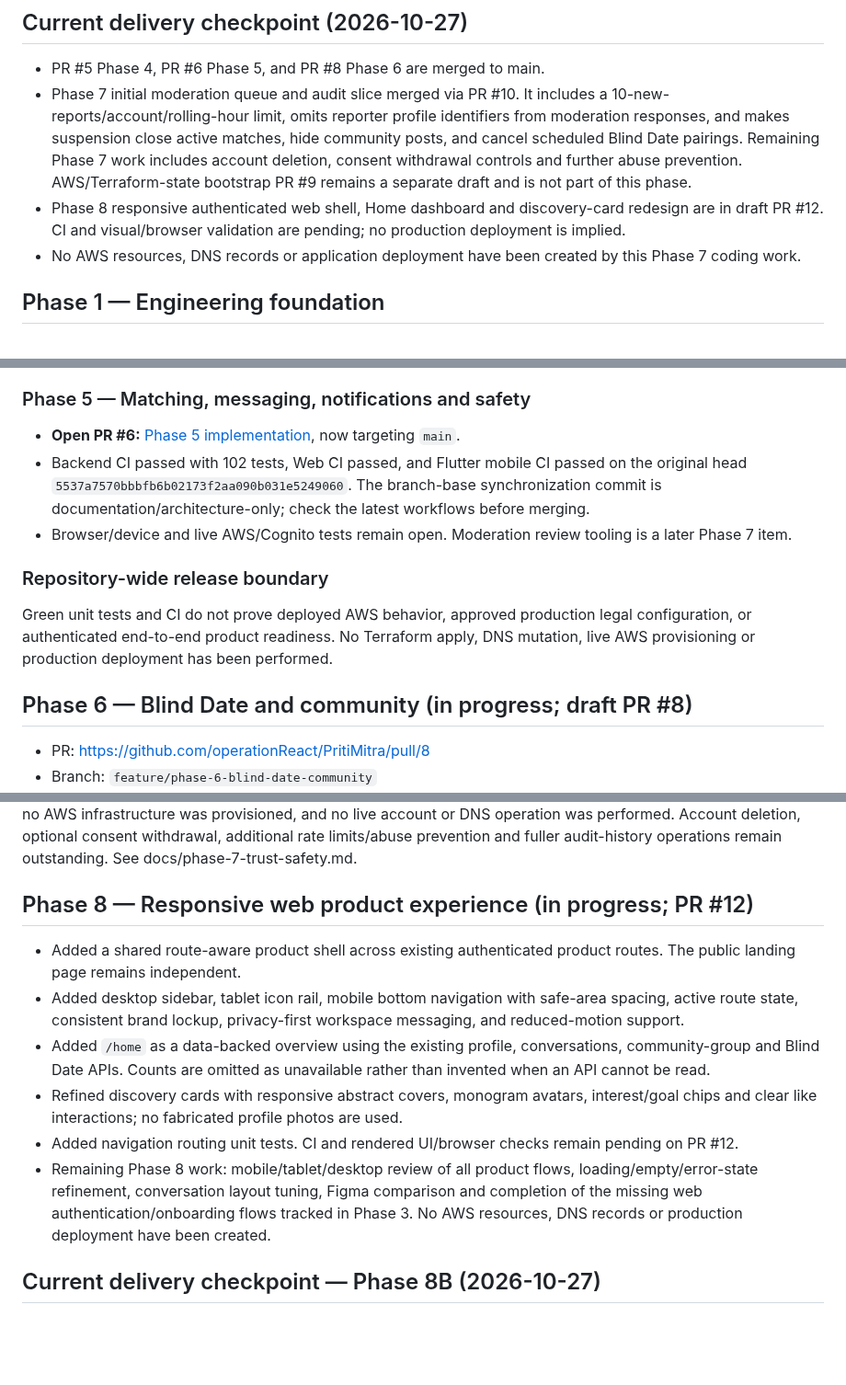
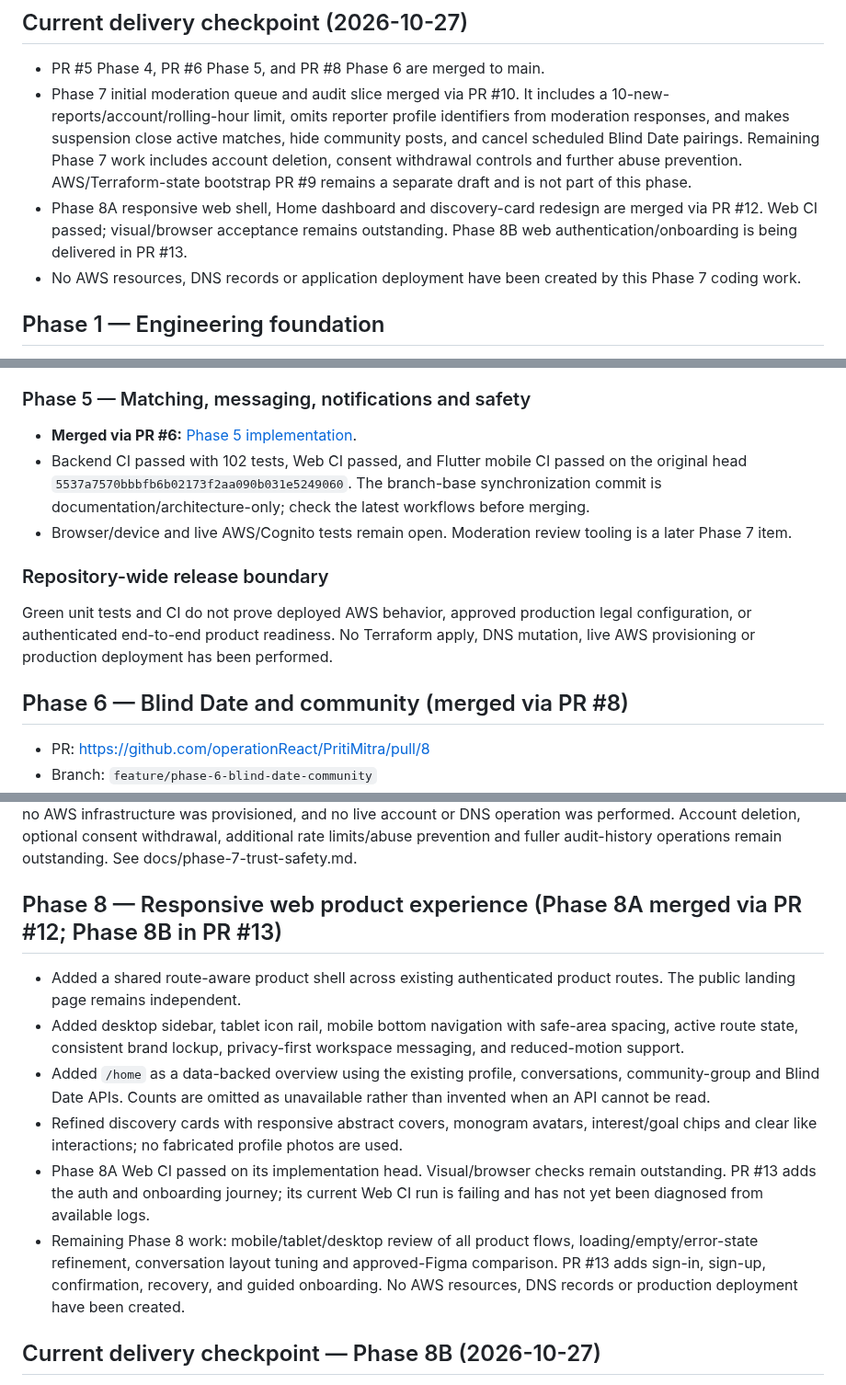
Before and after one commit to operationReact/PritiMitra, a Markdown page: docs/project-status.md, 3 parts joined by grey strips. Shown at 92% size. Drawn GitHub-style; blank space fills up the shorter version.

Commit message:
Synchronize status after Phase 8A and Phase 8B work

```diff
--- a/docs/project-status.md
+++ b/docs/project-status.md
@@ -4,7 +4,7 @@
 
 - PR #5 Phase 4, PR #6 Phase 5, and PR #8 Phase 6 are merged to main.
 - Phase 7 initial moderation queue and audit slice merged via PR #10. It includes a 10-new-reports/account/rolling-hour limit, omits reporter profile identifiers from moderation responses, and makes suspension close active matches, hide community posts, and cancel scheduled Blind Date pairings. Remaining Phase 7 work includes account deletion, consent withdrawal controls and further abuse prevention. AWS/Terraform-state bootstrap PR #9 remains a separate draft and is not part of this phase.
-- Phase 8 responsive authenticated web shell, Home dashboard and discovery-card redesign are in draft PR #12. CI and visual/browser validation are pending; no production deployment is implied.
+- Phase 8A responsive web shell, Home dashboard and discovery-card redesign are merged via PR #12. Web CI passed; visual/browser acceptance remains outstanding. Phase 8B web authentication/onboarding is being delivered in PR #13.
 - No AWS resources, DNS records or application deployment have been created by this Phase 7 coding work.
 
 ## Phase 1 — Engineering foundation
@@ -239,7 +239,7 @@ Branch: `feature/phase-5-matching-messaging`; PR #6 has been retargeted to `main
 - No AWS resources have been provisioned; no Terraform apply, DNS changes or deployment have occurred.
 
 ### Phase 5 — Matching, messaging, notifications and safety
-- **Open PR #6:** [Phase 5 implementation](https://github.com/operationReact/PritiMitra/pull/6), now targeting `main`.
+- **Merged via PR #6:** [Phase 5 implementation](https://github.com/operationReact/PritiMitra/pull/6).
 - Backend CI passed with 102 tests, Web CI passed, and Flutter mobile CI passed on the original head `5537a7570bbbfb6b02173f2aa090b031e5249060`. The branch-base synchronization commit is documentation/architecture-only; check the latest workflows before merging.
 - Browser/device and live AWS/Cognito tests remain open. Moderation review tooling is a later Phase 7 item.
 
@@ -247,7 +247,7 @@ Branch: `feature/phase-5-matching-messaging`; PR #6 has been retargeted to `main
 Green unit tests and CI do not prove deployed AWS behavior, approved production legal configuration, or authenticated end-to-end product readiness. No Terraform apply, DNS mutation, live AWS provisioning or production deployment has been performed.
 
 
-## Phase 6 — Blind Date and community (in progress; draft PR #8)
+## Phase 6 — Blind Date and community (merged via PR #8)
 
 - PR: https://github.com/operationReact/PritiMitra/pull/8
 - Branch: `feature/phase-6-blind-date-community`
@@ -263,14 +263,14 @@ Green unit tests and CI do not prove deployed AWS behavior, approved production
 
 Backend and web support a Cognito-group-gated report queue, audited dismiss/hide/suspend actions, and an append-only audit log. The backend requires the verified `cognito:groups` claim to include `PritiMitraModerators`; the web URL is not an access control. V11 is additive and does not modify V1–V10. No Cognito group was created, no AWS infrastructure was provisioned, and no live account or DNS operation was performed. Account deletion, optional consent withdrawal, additional rate limits/abuse prevention and fuller audit-history operations remain outstanding. See docs/phase-7-trust-safety.md.
 
-## Phase 8 — Responsive web product experience (in progress; PR #12)
+## Phase 8 — Responsive web product experience (Phase 8A merged via PR #12; Phase 8B in PR #13)
 
 - Added a shared route-aware product shell across existing authenticated product routes. The public landing page remains independent.
 - Added desktop sidebar, tablet icon rail, mobile bottom navigation with safe-area spacing, active route state, consistent brand lockup, privacy-first workspace messaging, and reduced-motion support.
 - Added `/home` as a data-backed overview using the existing profile, conversations, community-group and Blind Date APIs. Counts are omitted as unavailable rather than invented when an API cannot be read.
 - Refined discovery cards with responsive abstract covers, monogram avatars, interest/goal chips and clear like interactions; no fabricated profile photos are used.
-- Added navigation routing unit tests. CI and rendered UI/browser checks remain pending on PR #12.
-- Remaining Phase 8 work: mobile/tablet/desktop review of all product flows, loading/empty/error-state refinement, conversation layout tuning, Figma comparison and completion of the missing web authentication/onboarding flows tracked in Phase 3. No AWS resources, DNS records or production deployment have been created.
+- Phase 8A Web CI passed on its implementation head. Visual/browser checks remain outstanding. PR #13 adds the auth and onboarding journey; its current Web CI run is failing and has not yet been diagnosed from available logs.
+- Remaining Phase 8 work: mobile/tablet/desktop review of all product flows, loading/empty/error-state refinement, conversation layout tuning and approved-Figma comparison. PR #13 adds sign-in, sign-up, confirmation, recovery, and guided onboarding. No AWS resources, DNS records or production deployment have been created.
 
 
 ## Current delivery checkpoint — Phase 8B (2026-10-27)
```
